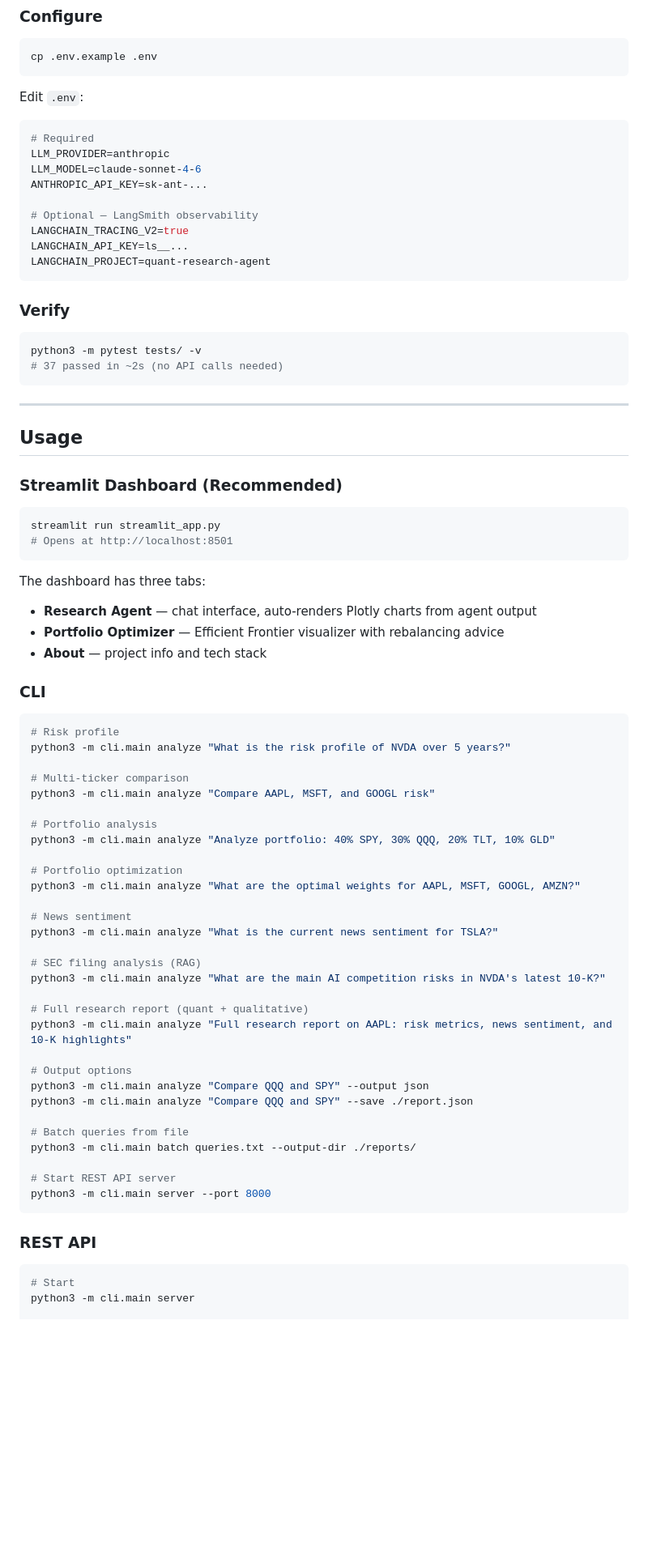
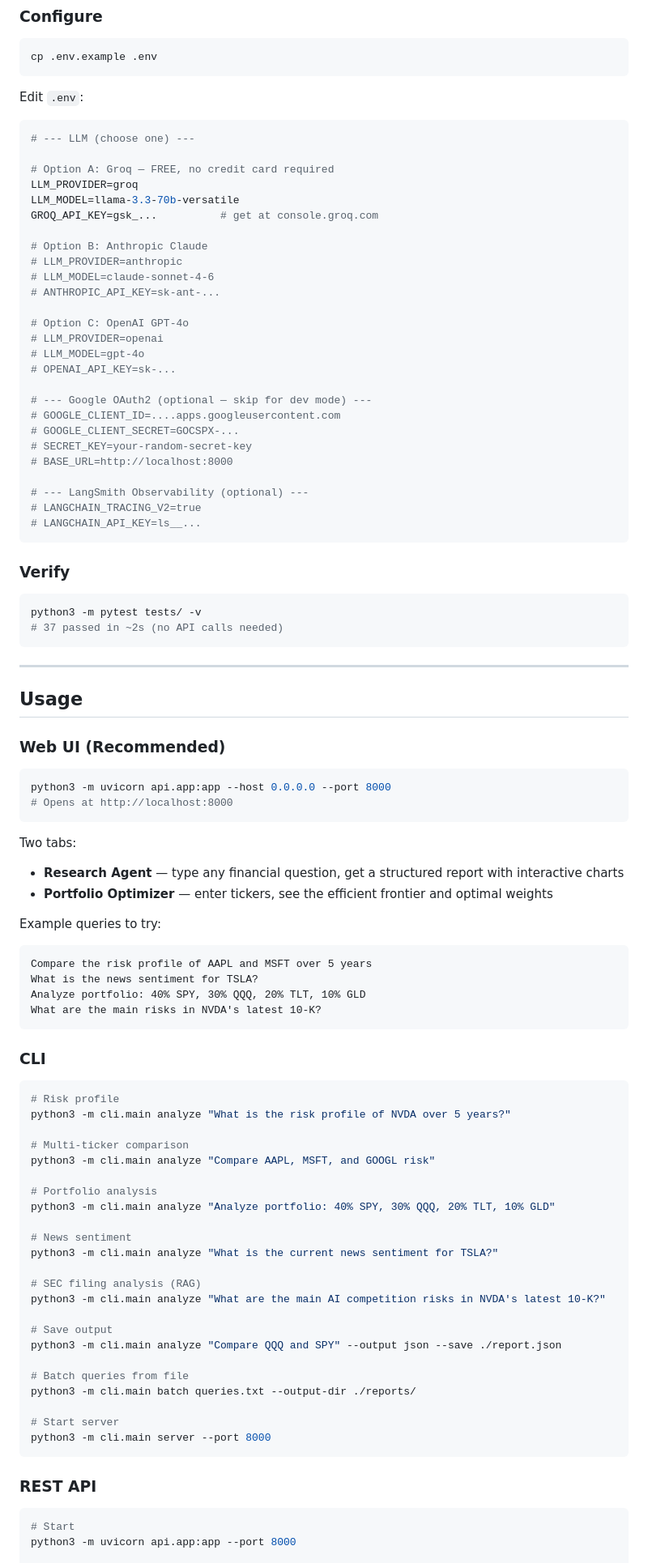
Before and after one commit to ikbajpai/Quantitative-Financial-Research-Agent, a Markdown page: README.md, the part around one of its changes. Shown at 81% size. Drawn GitHub-style; blank space fills up the shorter version.

````diff
--- a/README.md
+++ b/README.md
@@ -178,15 +199,32 @@ cp .env.example .env
 Edit `.env`:
 
 ```env
-# Required
-LLM_PROVIDER=anthropic
-LLM_MODEL=claude-sonnet-4-6
-ANTHROPIC_API_KEY=sk-ant-...
+# --- LLM (choose one) ---
 
-# Optional — LangSmith observability
-LANGCHAIN_TRACING_V2=true
-LANGCHAIN_API_KEY=ls__...
-LANGCHAIN_PROJECT=quant-research-agent
+# Option A: Groq — FREE, no credit card required
+LLM_PROVIDER=groq
+LLM_MODEL=llama-3.3-70b-versatile
+GROQ_API_KEY=gsk_...          # get at console.groq.com
+
+# Option B: Anthropic Claude
+# LLM_PROVIDER=anthropic
+# LLM_MODEL=claude-sonnet-4-6
+# ANTHROPIC_API_KEY=sk-ant-...
+
+# Option C: OpenAI GPT-4o
+# LLM_PROVIDER=openai
+# LLM_MODEL=gpt-4o
+# OPENAI_API_KEY=sk-...
+
+# --- Google OAuth2 (optional — skip for dev mode) ---
+# GOOGLE_CLIENT_ID=....apps.googleusercontent.com
+# GOOGLE_CLIENT_SECRET=GOCSPX-...
+# SECRET_KEY=your-random-secret-key
+# BASE_URL=http://localhost:8000
+
+# --- LangSmith Observability (optional) ---
+# LANGCHAIN_TRACING_V2=true
+# LANGCHAIN_API_KEY=ls__...
 ```
 
 ### Verify
@@ -200,17 +238,24 @@ python3 -m pytest tests/ -v
 
 ## Usage
 
-### Streamlit Dashboard (Recommended)
+### Web UI (Recommended)
 
 ```bash
-streamlit run streamlit_app.py
-# Opens at http://localhost:8501
+python3 -m uvicorn api.app:app --host 0.0.0.0 --port 8000
+# Opens at http://localhost:8000
 ```
 
-The dashboard has three tabs:
-- **Research Agent** — chat interface, auto-renders Plotly charts from agent output
-- **Portfolio Optimizer** — Efficient Frontier visualizer with rebalancing advice
-- **About** — project info and tech stack
+Two tabs:
+- **Research Agent** — type any financial question, get a structured report with interactive charts
+- **Portfolio Optimizer** — enter tickers, see the efficient frontier and optimal weights
+
+Example queries to try:
+```
+Compare the risk profile of AAPL and MSFT over 5 years
+What is the news sentiment for TSLA?
+Analyze portfolio: 40% SPY, 30% QQQ, 20% TLT, 10% GLD
+What are the main risks in NVDA's latest 10-K?
+```
 
 ### CLI
 
@@ -224,26 +269,19 @@ python3 -m cli.main analyze "Compare AAPL, MSFT, and GOOGL risk"
 # Portfolio analysis
 python3 -m cli.main analyze "Analyze portfolio: 40% SPY, 30% QQQ, 20% TLT, 10% GLD"
 
-# Portfolio optimization
-python3 -m cli.main analyze "What are the optimal weights for AAPL, MSFT, GOOGL, AMZN?"
-
 # News sentiment
 python3 -m cli.main analyze "What is the current news sentiment for TSLA?"
 
 # SEC filing analysis (RAG)
 python3 -m cli.main analyze "What are the main AI competition risks in NVDA's latest 10-K?"
 
-# Full research report (quant + qualitative)
-python3 -m cli.main analyze "Full research report on AAPL: risk metrics, news sentiment, and 10-K highlights"
-
-# Output options
-python3 -m cli.main analyze "Compare QQQ and SPY" --output json
-python3 -m cli.main analyze "Compare QQQ and SPY" --save ./report.json
+# Save output
+python3 -m cli.main analyze "Compare QQQ and SPY" --output json --save ./report.json
 
 # Batch queries from file
 python3 -m cli.main batch queries.txt --output-dir ./reports/
 
-# Start REST API server
+# Start server
 python3 -m cli.main server --port 8000
 ```
 
@@ -251,6 +289,6 @@ python3 -m cli.main server --port 8000
 
 ```bash
 # Start
-python3 -m cli.main server
+python3 -m uvicorn api.app:app --port 8000
 
 # Analyze
````
Also changed, not shown: other parts of README.md (+137 -71 lines).
